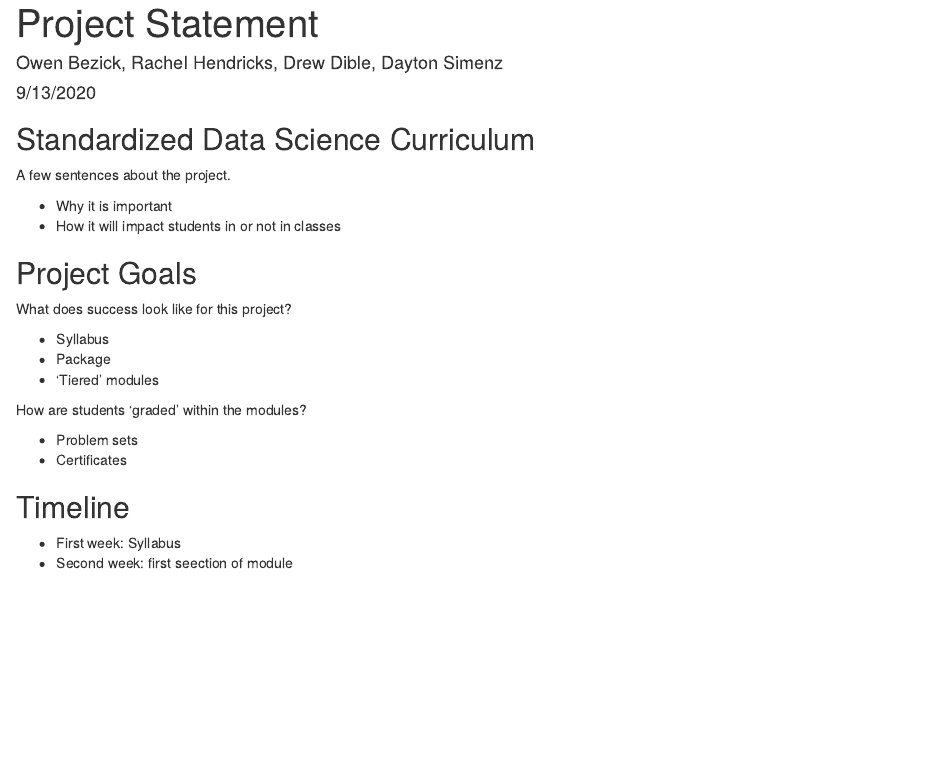
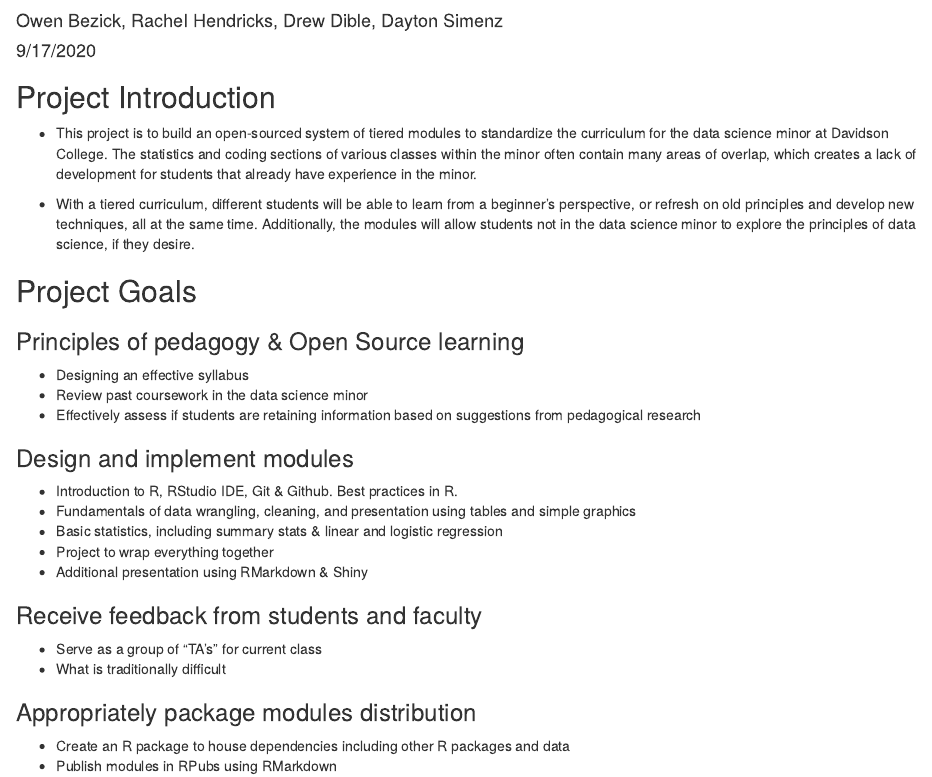
Before and after one commit to owbezick/Principles-of-Data-Science-Curriculum, an R Markdown document (project_statement.Rmd): the page in a window 1100 px wide, from 20 px down before the commit and from 60 px down after it, so that both start at the same text. The pictures show the output file project_statement.html that the author committed with the source, opened offline.

Commit message:
one pager

````diff
--- a/project_statement.Rmd
+++ b/project_statement.Rmd
@@ -1,7 +1,7 @@
 ---
-title: "Project Statement"
+title: "Standardized Data Science Curriculum "
 author: "Owen Bezick, Rachel Hendricks, Drew Dible, Dayton Simenz"
-date: "9/13/2020"
+date: "9/17/2020"
 output: html_document
 ---
 
@@ -9,27 +9,30 @@ output: html_document
 knitr::opts_chunk$set(echo = TRUE)
 ```
 
-## Standardized Data Science Curriculum
+## Project Introduction
 
-A few sentences about the project.
+* This project is to build an open-sourced system of tiered modules to standardize the curriculum for the data science minor at Davidson College. The statistics and coding sections of various classes within the minor often contain many areas of overlap, which creates a lack of development for students that already have experience in the minor.
 
-* Why it is important
-* How it will impact students in or not in classes
+* With a tiered curriculum, different students will be able to learn from a beginner’s perspective, or refresh on old principles and develop new techniques, all at the same time. Additionally, the modules will allow students not in the data science minor to explore the principles of data science, if they desire.
 
 ## Project Goals
 
-What does success look like for this project?
+### Principles of pedagogy & Open Source learning
+* Designing an effective syllabus
+* Review past coursework in the data science minor
+* Effectively assess if students are retaining information based on suggestions from pedagogical research
 
-* Syllabus
-* Package
-* 'Tiered' modules
+### Design and implement modules
+* Introduction to R, RStudio IDE, Git & Github. Best practices in R.
+* Fundamentals of data wrangling, cleaning, and presentation using tables and simple graphics
+* Basic statistics, including summary stats & linear and logistic regression
+* Project to wrap everything together
+* Additional presentation using RMarkdown & Shiny
 
-How are students 'graded' within the modules?
+### Receive feedback from students and faculty
+* Serve as a group of “TA’s” for current class
+* What is traditionally difficult
 
-* Problem sets
-* Certificates
-
-## Timeline
-
-* First week: Syllabus
-* Second week: first seection of module
+### Appropriately package modules distribution
+* Create an R package to house dependencies including other R packages and data
+* Publish modules in RPubs using RMarkdown
````
Also changed, not shown: project_statement.html.
